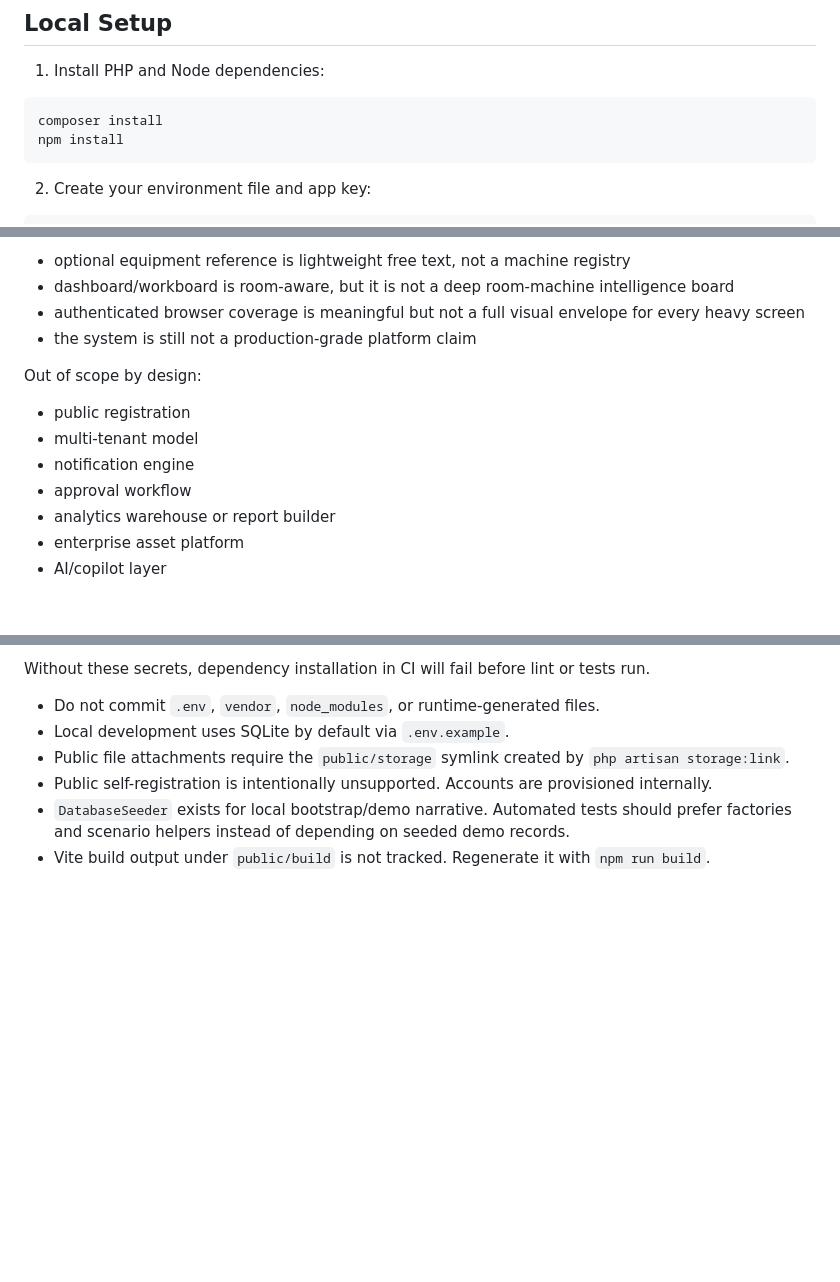
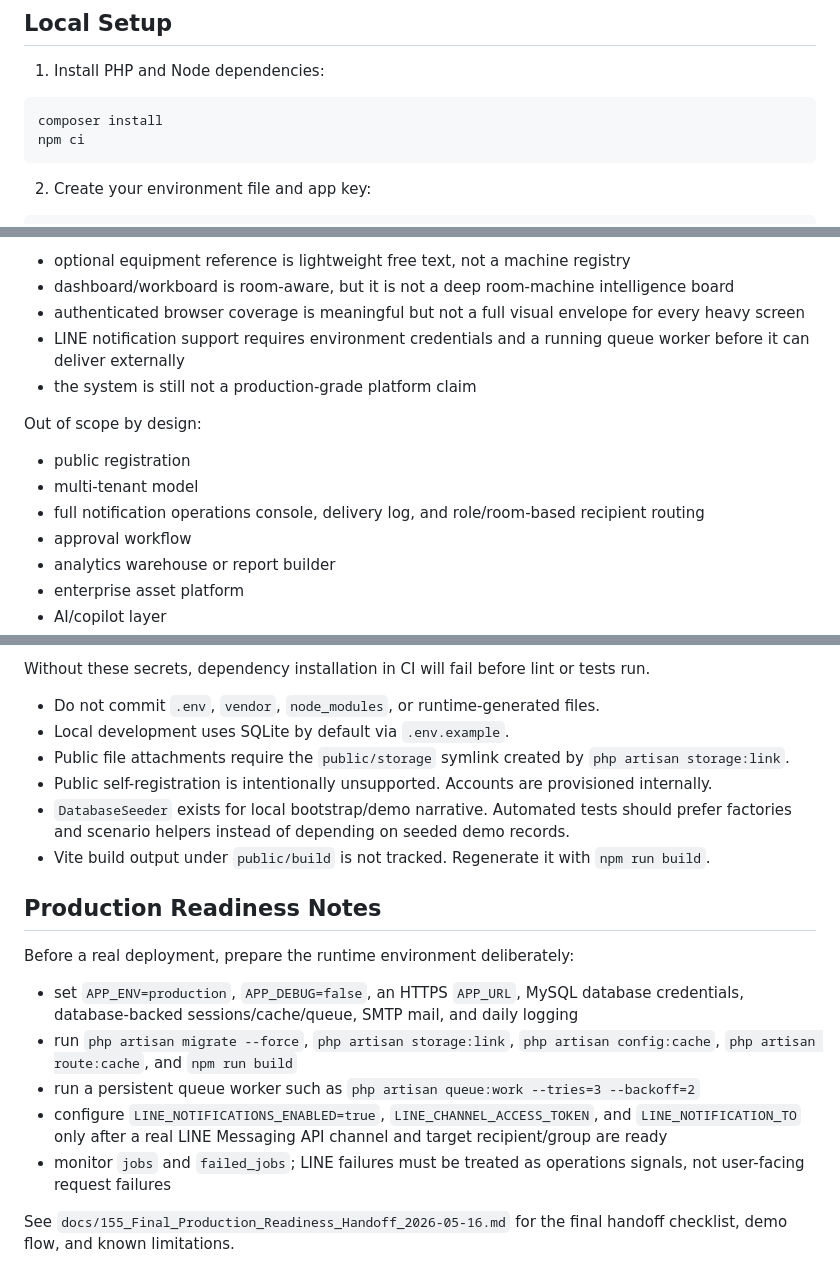
Before and after one commit to apecgta191285/Daily-Ops-Command-Center, a Markdown page: README.md, 3 parts joined by grey strips. GitHub-like rendering; blank space fills up the shorter version.

Commit message:
Add final production readiness handoff

````diff
--- a/README.md
+++ b/README.md
@@ -18,7 +18,7 @@ Current product stance: internal provisioning only, 3 roles only (`admin`, `supe
 
 ```bash
 composer install
-npm install
+npm ci
 ```
 
 2. Create your environment file and app key:
@@ -97,13 +100,14 @@ Known limitations that still matter:
 - optional equipment reference is lightweight free text, not a machine registry
 - dashboard/workboard is room-aware, but it is not a deep room-machine intelligence board
 - authenticated browser coverage is meaningful but not a full visual envelope for every heavy screen
+- LINE notification support requires environment credentials and a running queue worker before it can deliver externally
 - the system is still not a production-grade platform claim
 
 Out of scope by design:
 
 - public registration
 - multi-tenant model
-- notification engine
+- full notification operations console, delivery log, and role/room-based recipient routing
 - approval workflow
 - analytics warehouse or report builder
 - enterprise asset platform
@@ -134,3 +138,15 @@ Without these secrets, dependency installation in CI will fail before lint or te
 - Public self-registration is intentionally unsupported. Accounts are provisioned internally.
 - `DatabaseSeeder` exists for local bootstrap/demo narrative. Automated tests should prefer factories and scenario helpers instead of depending on seeded demo records.
 - Vite build output under `public/build` is not tracked. Regenerate it with `npm run build`.
+
+## Production Readiness Notes
+
+Before a real deployment, prepare the runtime environment deliberately:
+
+- set `APP_ENV=production`, `APP_DEBUG=false`, an HTTPS `APP_URL`, MySQL database credentials, database-backed sessions/cache/queue, SMTP mail, and daily logging
+- run `php artisan migrate --force`, `php artisan storage:link`, `php artisan config:cache`, `php artisan route:cache`, and `npm run build`
+- run a persistent queue worker such as `php artisan queue:work --tries=3 --backoff=2`
+- configure `LINE_NOTIFICATIONS_ENABLED=true`, `LINE_CHANNEL_ACCESS_TOKEN`, and `LINE_NOTIFICATION_TO` only after a real LINE Messaging API channel and target recipient/group are ready
+- monitor `jobs` and `failed_jobs`; LINE failures must be treated as operations signals, not user-facing request failures
+
+See `docs/155_Final_Production_Readiness_Handoff_2026-05-16.md` for the final handoff checklist, demo flow, and known limitations.
````
Also changed, not shown: other parts of README.md (+3 -0 lines), docs/155_Final_Production_Readiness_Handoff_2026-05-16.md (added, +171 -0 lines).
